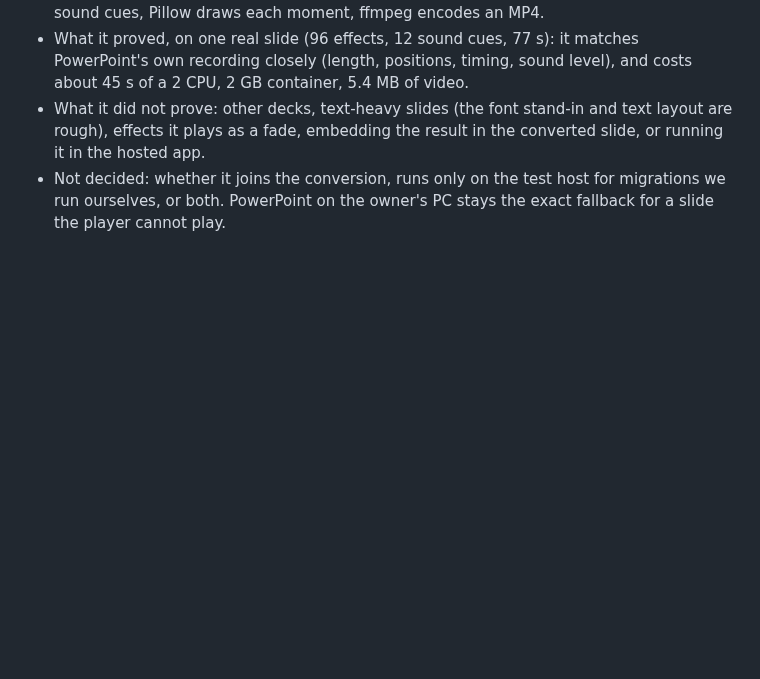
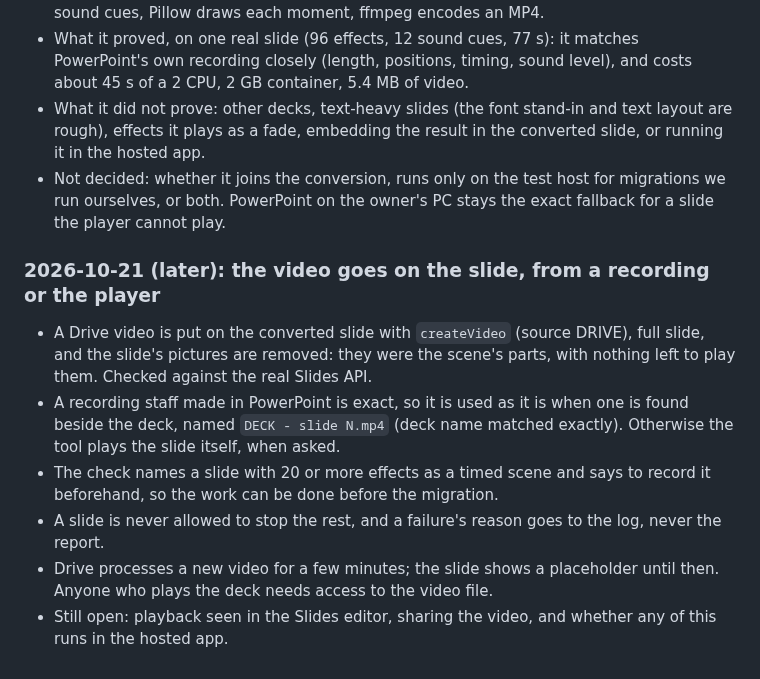
Before and after one commit to dfa-primarytech/workspace-migration-toolkit, a Markdown page: .agent/DECISIONS.md, the part around the change. Drawn GitHub-style; blank space fills up the shorter version.

```diff
--- a/.agent/DECISIONS.md
+++ b/.agent/DECISIONS.md
@@ -873,3 +873,20 @@ and LibreOffice cannot play animations to video.
 - Not decided: whether it joins the conversion, runs only on the test host for
   migrations we run ourselves, or both. PowerPoint on the owner's PC stays the
   exact fallback for a slide the player cannot play.
+
+### 2026-10-21 (later): the video goes on the slide, from a recording or the player
+
+- A Drive video is put on the converted slide with `createVideo` (source DRIVE),
+  full slide, and the slide's pictures are removed: they were the scene's parts,
+  with nothing left to play them. Checked against the real Slides API.
+- A recording staff made in PowerPoint is exact, so it is used as it is when
+  one is found beside the deck, named `DECK - slide N.mp4` (deck name matched
+  exactly). Otherwise the tool plays the slide itself, when asked.
+- The check names a slide with 20 or more effects as a timed scene and says to
+  record it beforehand, so the work can be done before the migration.
+- A slide is never allowed to stop the rest, and a failure's reason goes to the
+  log, never the report.
+- Drive processes a new video for a few minutes; the slide shows a placeholder
+  until then. Anyone who plays the deck needs access to the video file.
+- Still open: playback seen in the Slides editor, sharing the video, and whether
+  any of this runs in the hosted app.
```
Also changed, not shown: .agent/HANDOFF.md (+21 -14 lines), docs/recording-animations.md (+4 -0 lines).
